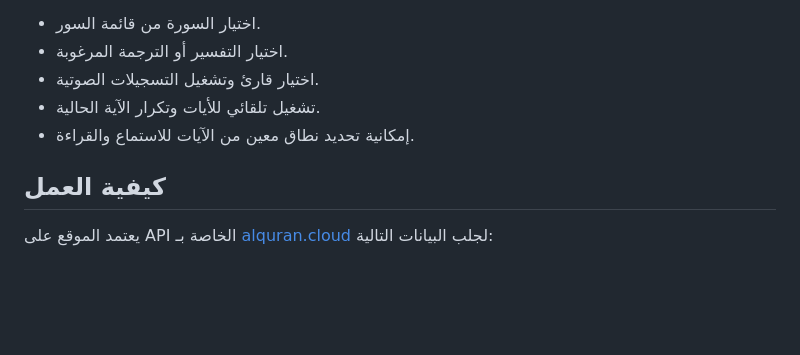
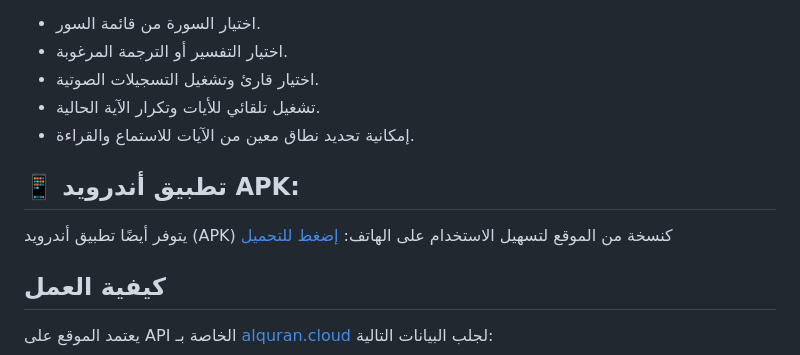
Before and after one commit to zedsalim/Al-Munir, a Markdown page: README.md, the part around the change. Drawn GitHub-style; blank space fills up the shorter version.

Commit message:
doc: add Android APK section to README

```diff
--- a/README.md
+++ b/README.md
@@ -22,6 +22,11 @@
 - اختيار قارئ وتشغيل التسجيلات الصوتية.
 - تشغيل تلقائي للأيات وتكرار الآية الحالية.
 - إمكانية تحديد نطاق معين من الآيات للاستماع والقراءة.
+
+## 📱 تطبيق أندرويد APK:
+
+يتوفر أيضًا تطبيق أندرويد (APK) كنسخة من الموقع لتسهيل الاستخدام على الهاتف:
+[إضغط للتحميل](https://github.com/zedsalim/Al-Munir/releases/tag/v1.0.0)
 
 ## كيفية العمل
 
```
